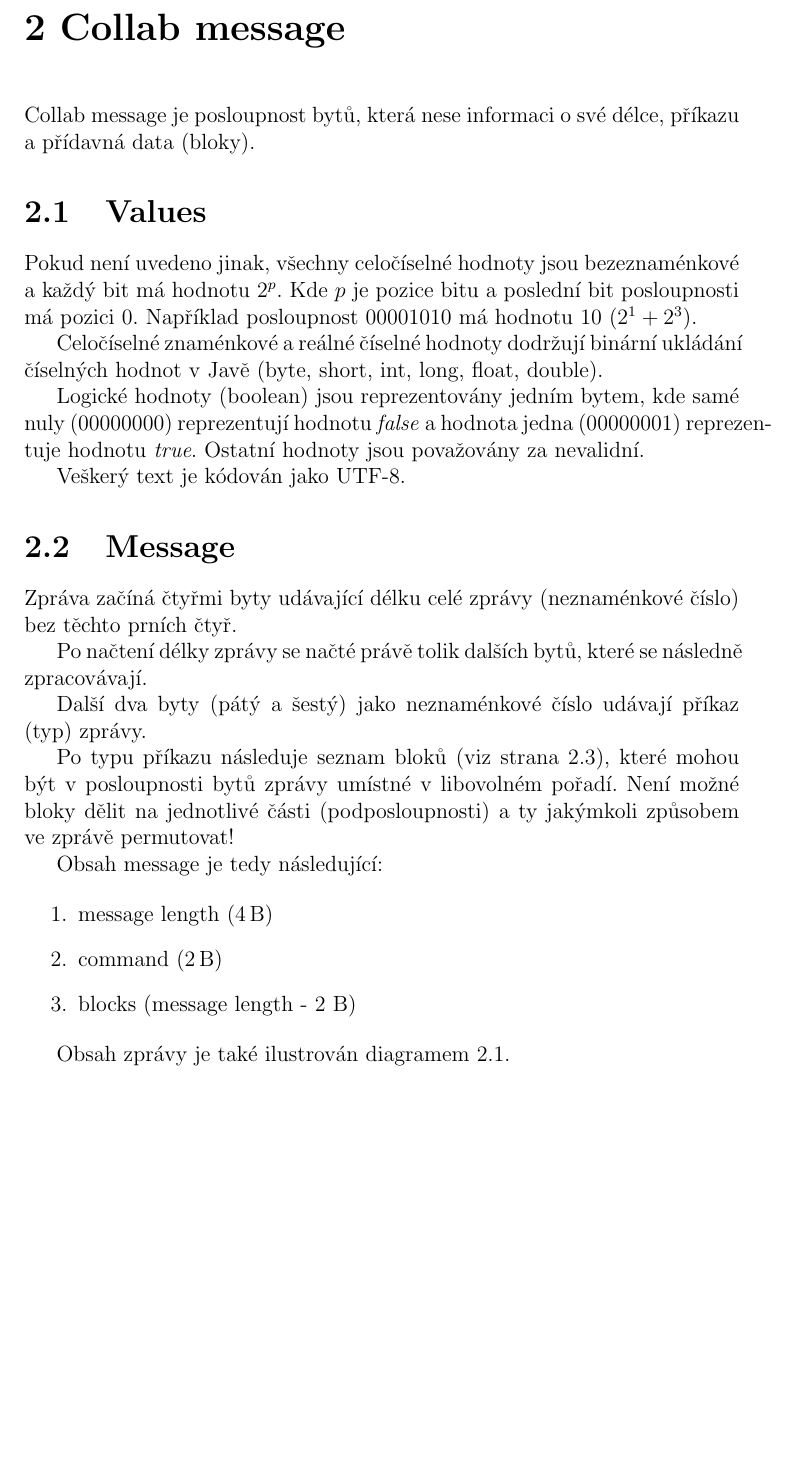
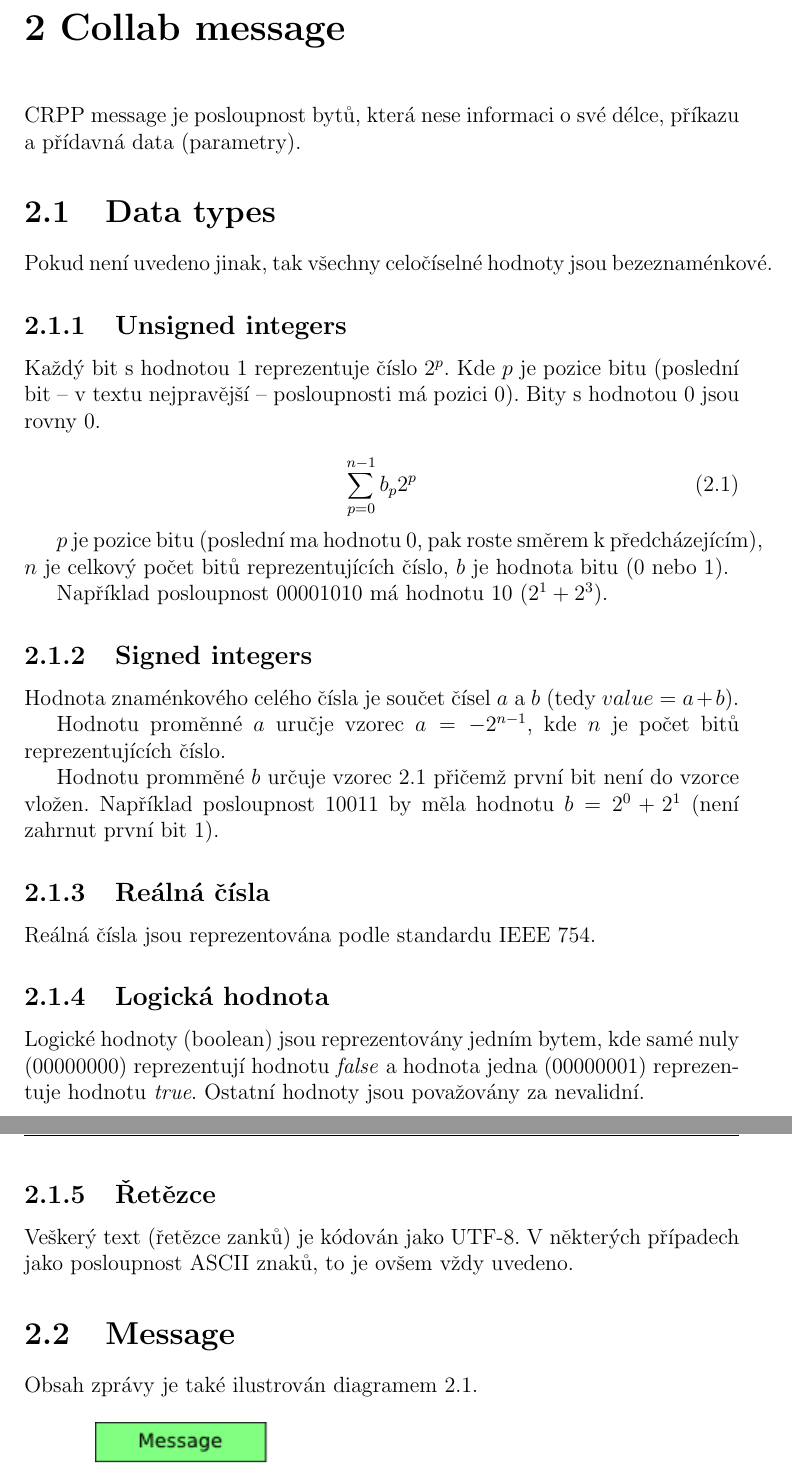
Before and after one commit to MoonGames/collab-network, a LaTeX document (doc/protocol.tex): part of page 7 of 11 before the commit and two parts of pages 9 and 10 of 14 after it, the two joined at a grey line, cut so that both start at the same text, the shorter picture padded with empty space. The pictures show the PDF file doc/protocol.pdf that the author committed with the source.

Commit message:
Writing documentation > editing values section and creating new diagram.

```diff
--- a/doc/protocol.tex
+++ b/doc/protocol.tex
@@ -63,3 +87,4 @@ Collab může komunikovat různými síťovými protokoly, důležite je, aby by
 \chapter{Collab message}
 \label{text.collab_message}
 
+CRPP message je posloupnost bytů, která nese informaci o své délce, příkazu a přídavná data (parametry).
@@ -67,31 +91,45 @@ Collab message je posloupnost bytů, která nese informaci o své délce, přík
 
-\section{Values}
+\section{Data types}
 
-Pokud není uvedeno jinak, všechny celočíselné hodnoty jsou bezeznaménkové a každý bit má hodnotu $2^{p}$. Kde $p$ je pozice bitu a poslední bit posloupnosti má pozici $0$. Například posloupnost $00001010$ má hodnotu $10$ ($2^1 + 2^3$).
+Pokud není uvedeno jinak, tak všechny celočíselné hodnoty jsou bezeznaménkové.
 
-Celočíselné znaménkové a reálné číselné hodnoty dodržují binární ukládání číselných hodnot v Javě (byte, short, int, long, float, double).
+\subsection{Unsigned integers}
+\label{subsection.unsigned-integers}
+
+Každý bit s hodnotou $1$ reprezentuje číslo $2^{p}$. Kde $p$ je pozice bitu (poslední bit -- v textu nejpravější -- posloupnosti má pozici $0$). Bity s hodnotou $0$ jsou rovny $0$.
+
+\begin{equation}
+\label{equation.unsigned-integers-sum}
+\sum_{p = 0}^{n - 1} b_p 2^p
+\end{equation}
+
+$p$ je pozice bitu (poslední ma hodnotu 0, pak roste směrem k předcházejícím), $n$ je celkový počet bitů reprezentujících číslo, $b$ je hodnota bitu ($0$ nebo $1$).
+
+Například posloupnost $00001010$ má hodnotu $10$ ($2^1 + 2^3$).
+
+\subsection{Signed integers}
+
+Hodnota znaménkového celého čísla je součet čísel $a$ a $b$ (tedy ${value} = a + b$).
+
+Hodnotu proměnné $a$ uručje vzorec $a = -2^{n - 1}$, kde $n$ je počet bitů reprezentujících číslo.
+
+Hodnotu promměné $b$ určuje vzorec \ref{equation.unsigned-integers-sum} přičemž první bit není do vzorce vložen. Například posloupnost $10011$ by měla hodnotu $b = 2^0 + 2^1$ (není zahrnut první bit $1$).
+
+\subsection{Reálná čísla}
+
+Reálná čísla jsou reprezentována podle standardu IEEE 754.
+
+\subsection{Logická hodnota}
 
 Logické hodnoty (boolean) jsou reprezentovány jedním bytem, kde samé nuly ($00000000$) reprezentují hodnotu \emph{false} a hodnota jedna ($00000001$) reprezentuje hodnotu \emph{true}. Ostatní hodnoty jsou považovány za nevalidní.
 
-Veškerý text je kódován jako UTF-8.
+\subsection{Řetězce}
+
+Veškerý text (řetězce zanků) je kódován jako UTF-8. V některých případech jako posloupnost ASCII znaků, to je ovšem vždy uvedeno.
 
 \section{Message}
 
-Zpráva začíná čtyřmi byty udávající délku celé zprávy (neznaménkové číslo) bez těchto prních čtyř.
-
-Po načtení délky zprávy se načté právě tolik dalších bytů, které se následně zpracovávají.
-
-Další dva byty (pátý a šestý) jako neznaménkové číslo udávají příkaz (typ) zprávy.
-
-Po typu příkazu následuje seznam bloků (viz strana \ref{text.collab_message.block}), které mohou být v posloupnosti bytů zprávy umístné v libovolném pořadí. Není možné bloky dělit na jednotlivé části (podposloupnosti) a ty jakýmkoli způsobem ve zprávě permutovat!
-
-Obsah message je tedy následující:
-
-\begin{enumerate}
-	\item message length (4\,{}B)
-	\item command (2\,{}B)
-	\item blocks (message length - 2 B)
-\end{enumerate}
+%TODO:
 
 Obsah zprávy je také ilustrován diagramem \ref{picture.message_structure}.
 
```
Also changed, not shown: doc/diagrams/message_structure_diagram.svg, doc/protocol.pdf, doc/protocol.tex (35 more changed lines).
